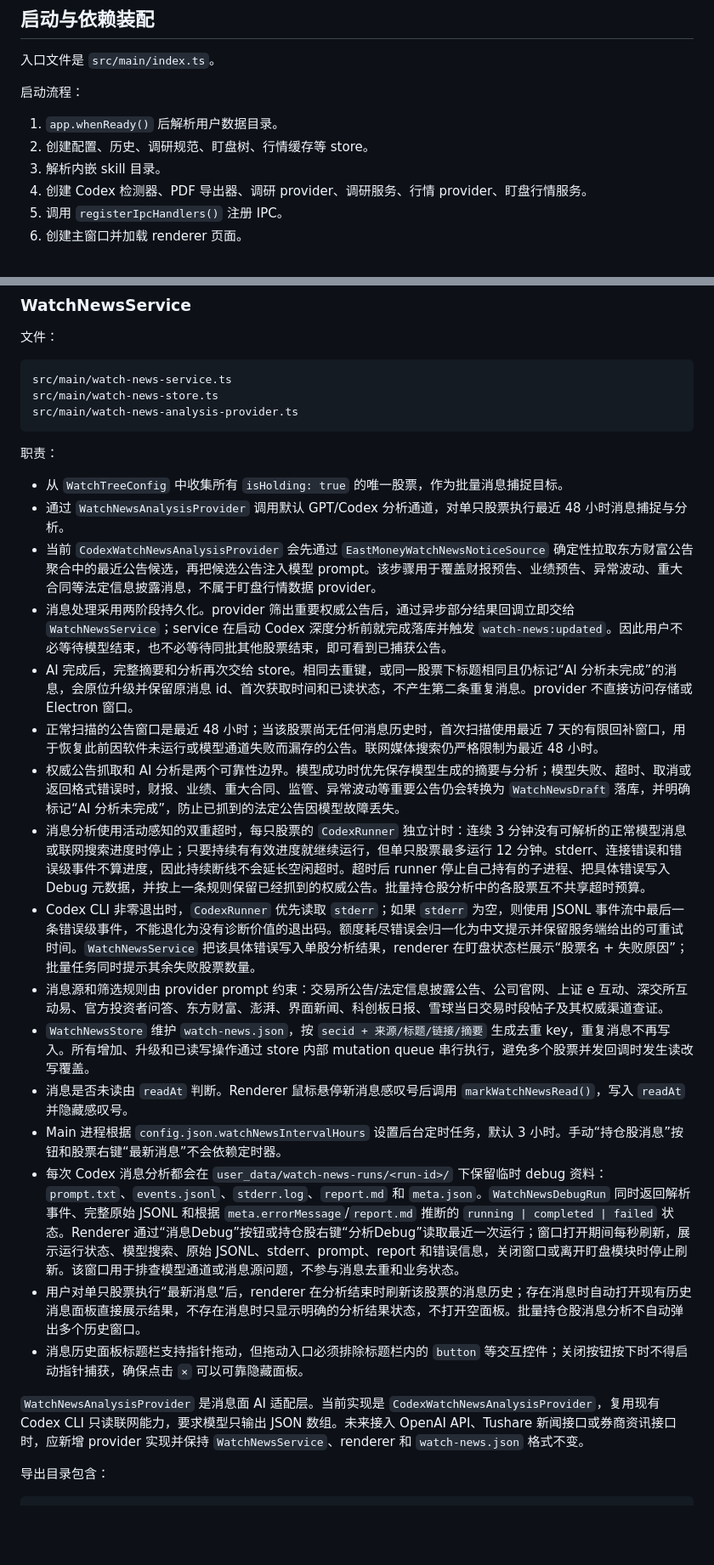
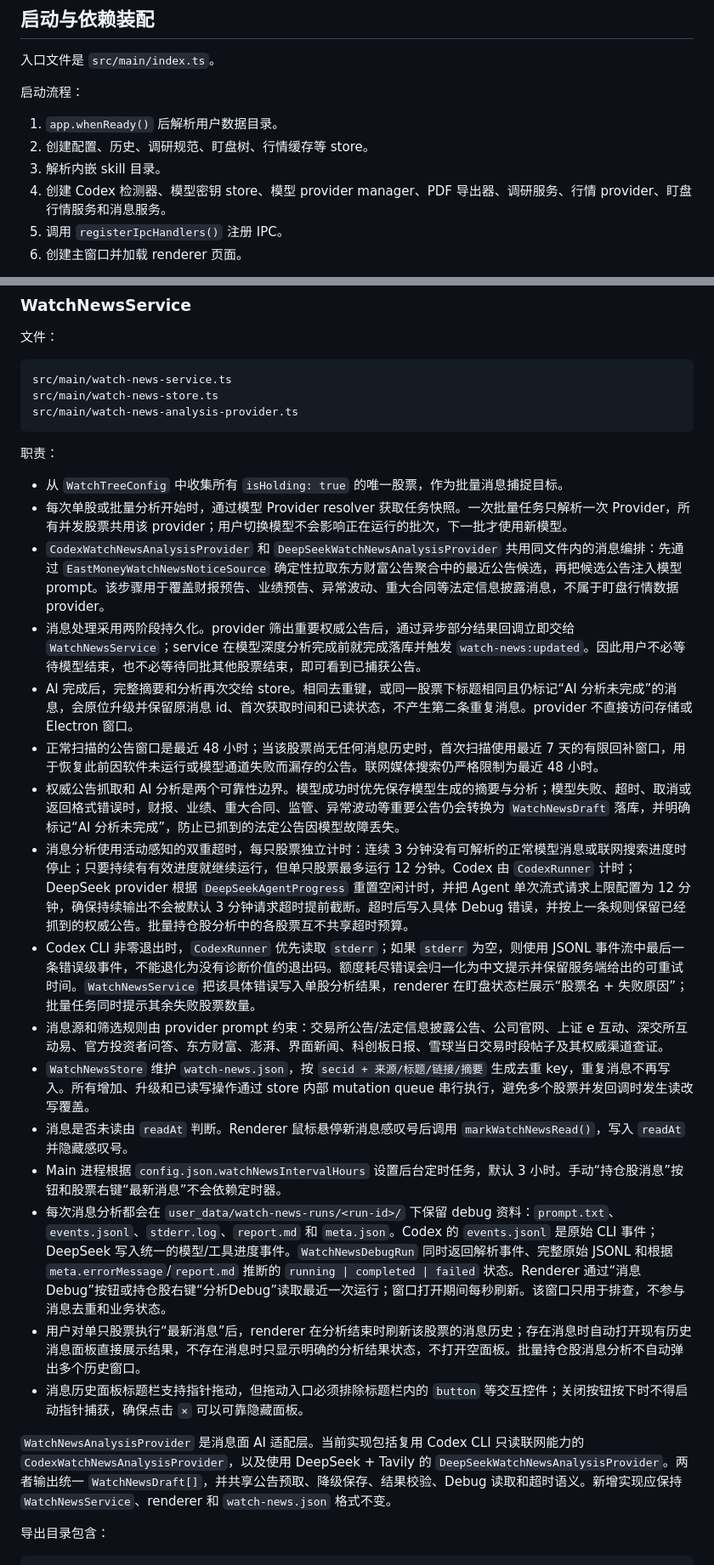
Before and after one commit to porcorosso0303/stock_app, a Markdown page: docs/architecture.md, 2 parts joined by grey strips. Shown at 85% size. GitHub-like rendering; blank space fills up the shorter version.

```diff
--- a/docs/architecture.md
+++ b/docs/architecture.md
@@ -43,7 +43,7 @@ src/shared/    主进程、preload、renderer 共用类型、IPC 定义和纯函
 1. `app.whenReady()` 后解析用户数据目录。
 2. 创建配置、历史、调研规范、盯盘树、行情缓存等 store。
 3. 解析内嵌 skill 目录。
-4. 创建 Codex 检测器、PDF 导出器、调研 provider、调研服务、行情 provider、盯盘行情服务。
+4. 创建 Codex 检测器、模型密钥 store、模型 provider manager、PDF 导出器、调研服务、行情 provider、盯盘行情服务和消息服务。
 5. 调用 `registerIpcHandlers()` 注册 IPC。
 6. 创建主窗口并加载 renderer 页面。
 
@@ -633,23 +697,23 @@ src/main/watch-news-analysis-provider.ts
 职责：
 
 - 从 `WatchTreeConfig` 中收集所有 `isHolding: true` 的唯一股票，作为批量消息捕捉目标。
-- 通过 `WatchNewsAnalysisProvider` 调用默认 GPT/Codex 分析通道，对单只股票执行最近 48 小时消息捕捉与分析。
-- 当前 `CodexWatchNewsAnalysisProvider` 会先通过 `EastMoneyWatchNewsNoticeSource` 确定性拉取东方财富公告聚合中的最近公告候选，再把候选公告注入模型 prompt。该步骤用于覆盖财报预告、业绩预告、异常波动、重大合同等法定信息披露消息，不属于盯盘行情数据 provider。
-- 消息处理采用两阶段持久化。provider 筛出重要权威公告后，通过异步部分结果回调立即交给 `WatchNewsService`；service 在启动 Codex 深度分析前就完成落库并触发 `watch-news:updated`。因此用户不必等待模型结束，也不必等待同批其他股票结束，即可看到已捕获公告。
+- 每次单股或批量分析开始时，通过模型 Provider resolver 获取任务快照。一次批量任务只解析一次 Provider，所有并发股票共用该 provider；用户切换模型不会影响正在运行的批次，下一批才使用新模型。
+- `CodexWatchNewsAnalysisProvider` 和 `DeepSeekWatchNewsAnalysisProvider` 共用同文件内的消息编排：先通过 `EastMoneyWatchNewsNoticeSource` 确定性拉取东方财富公告聚合中的最近公告候选，再把候选公告注入模型 prompt。该步骤用于覆盖财报预告、业绩预告、异常波动、重大合同等法定信息披露消息，不属于盯盘行情数据 provider。
+- 消息处理采用两阶段持久化。provider 筛出重要权威公告后，通过异步部分结果回调立即交给 `WatchNewsService`；service 在模型深度分析完成前就完成落库并触发 `watch-news:updated`。因此用户不必等待模型结束，也不必等待同批其他股票结束，即可看到已捕获公告。
 - AI 完成后，完整摘要和分析再次交给 store。相同去重键，或同一股票下标题相同且仍标记“AI 分析未完成”的消息，会原位升级并保留原消息 id、首次获取时间和已读状态，不产生第二条重复消息。provider 不直接访问存储或 Electron 窗口。
 - 正常扫描的公告窗口是最近 48 小时；当该股票尚无任何消息历史时，首次扫描使用最近 7 天的有限回补窗口，用于恢复此前因软件未运行或模型通道失败而漏存的公告。联网媒体搜索仍严格限制为最近 48 小时。
 - 权威公告抓取和 AI 分析是两个可靠性边界。模型成功时优先保存模型生成的摘要与分析；模型失败、超时、取消或返回格式错误时，财报、业绩、重大合同、监管、异常波动等重要公告仍会转换为 `WatchNewsDraft` 落库，并明确标记“AI 分析未完成”，防止已抓到的法定公告因模型故障丢失。
-- 消息分析使用活动感知的双重超时，每只股票的 `CodexRunner` 独立计时：连续 3 分钟没有可解析的正常模型消息或联网搜索进度时停止；只要持续有有效进度就继续运行，但单只股票最多运行 12 分钟。stderr、连接错误和错误级事件不算进度，因此持续断线不会延长空闲超时。超时后 runner 停止自己持有的子进程、把具体错误写入 Debug 元数据，并按上一条规则保留已经抓到的权威公告。批量持仓股分析中的各股票互不共享超时预算。
+- 消息分析使用活动感知的双重超时，每只股票独立计时：连续 3 分钟没有可解析的正常模型消息或联网搜索进度时停止；只要持续有有效进度就继续运行，但单只股票最多运行 12 分钟。Codex 由 `CodexRunner` 计时；DeepSeek provider 根据 `DeepSeekAgentProgress` 重置空闲计时，并把 Agent 单次流式请求上限配置为 12 分钟，确保持续输出不会被默认 3 分钟请求超时提前截断。超时后写入具体 Debug 错误，并按上一条规则保留已经抓到的权威公告。批量持仓股分析中的各股票互不共享超时预算。
 - Codex CLI 非零退出时，`CodexRunner` 优先读取 `stderr`；如果 `stderr` 为空，则使用 JSONL 事件流中最后一条错误级事件，不能退化为没有诊断价值的退出码。额度耗尽错误会归一化为中文提示并保留服务端给出的可重试时间。`WatchNewsService` 把该具体错误写入单股分析结果，renderer 在盯盘状态栏展示“股票名 + 失败原因”；批量任务同时提示其余失败股票数量。
 - 消息源和筛选规则由 provider prompt 约束：交易所公告/法定信息披露公告、公司官网、上证 e 互动、深交所互动易、官方投资者问答、东方财富、澎湃、界面新闻、科创板日报、雪球当日交易时段帖子及其权威渠道查证。
 - `WatchNewsStore` 维护 `watch-news.json`，按 `secid + 来源/标题/链接/摘要` 生成去重 key，重复消息不再写入。所有增加、升级和已读写操作通过 store 内部 mutation queue 串行执行，避免多个股票并发回调时发生读改写覆盖。
 - 消息是否未读由 `readAt` 判断。Renderer 鼠标悬停新消息感叹号后调用 `markWatchNewsRead()`，写入 `readAt` 并隐藏感叹号。
 - Main 进程根据 `config.json.watchNewsIntervalHours` 设置后台定时任务，默认 3 小时。手动“持仓股消息”按钮和股票右键“最新消息”不会依赖定时器。
-- 每次 Codex 消息分析都会在 `user_data/watch-news-runs/<run-id>/` 下保留临时 debug 资料：`prompt.txt`、`events.jsonl`、`stderr.log`、`report.md` 和 `meta.json`。`WatchNewsDebugRun` 同时返回解析事件、完整原始 JSONL 和根据 `meta.errorMessage`/`report.md` 推断的 `running | completed | failed` 状态。Renderer 通过“消息Debug”按钮或持仓股右键“分析Debug”读取最近一次运行；窗口打开期间每秒刷新，展示运行状态、模型搜索、原始 JSONL、stderr、prompt、report 和错误信息，关闭窗口或离开盯盘模块时停止刷新。该窗口用于排查模型通道或消息源问题，不参与消息去重和业务状态。
+- 每次消息分析都会在 `user_data/watch-news-runs/<run-id>/` 下保留 debug 资料：`prompt.txt`、`events.jsonl`、`stderr.log`、`report.md` 和 `meta.json`。Codex 的 `events.jsonl` 是原始 CLI 事件；DeepSeek 写入统一的模型/工具进度事件。`WatchNewsDebugRun` 同时返回解析事件、完整原始 JSONL 和根据 `meta.errorMessage`/`report.md` 推断的 `running | completed | failed` 状态。Renderer 通过“消息Debug”按钮或持仓股右键“分析Debug”读取最近一次运行；窗口打开期间每秒刷新。该窗口只用于排查，不参与消息去重和业务状态。
 - 用户对单只股票执行“最新消息”后，renderer 在分析结束时刷新该股票的消息历史；存在消息时自动打开现有历史消息面板直接展示结果，不存在消息时只显示明确的分析结果状态，不打开空面板。批量持仓股消息分析不自动弹出多个历史窗口。
 - 消息历史面板标题栏支持指针拖动，但拖动入口必须排除标题栏内的 `button` 等交互控件；关闭按钮按下时不得启动指针捕获，确保点击 `×` 可以可靠隐藏面板。
 
-`WatchNewsAnalysisProvider` 是消息面 AI 适配层。当前实现是 `CodexWatchNewsAnalysisProvider`，复用现有 Codex CLI 只读联网能力，要求模型只输出 JSON 数组。未来接入 OpenAI API、Tushare 新闻接口或券商资讯接口时，应新增 provider 实现并保持 `WatchNewsService`、renderer 和 `watch-news.json` 格式不变。
+`WatchNewsAnalysisProvider` 是消息面 AI 适配层。当前实现包括复用 Codex CLI 只读联网能力的 `CodexWatchNewsAnalysisProvider`，以及使用 DeepSeek + Tavily 的 `DeepSeekWatchNewsAnalysisProvider`。两者输出统一 `WatchNewsDraft[]`，并共享公告预取、降级保存、结果校验、Debug 读取和超时语义。新增实现应保持 `WatchNewsService`、renderer 和 `watch-news.json` 格式不变。
 
 导出目录包含：
 
```
Also changed, not shown: other parts of docs/architecture.md (+94 -18 lines).
